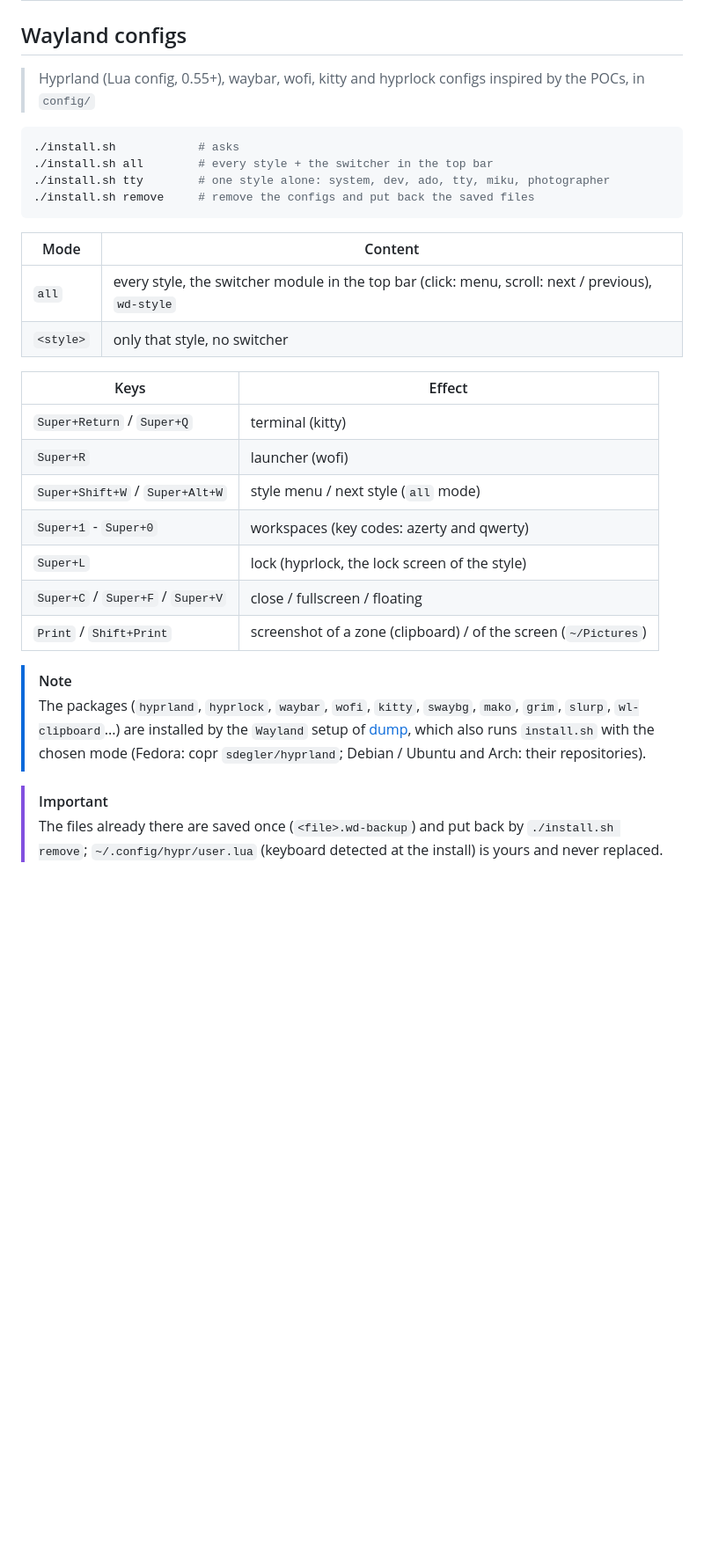
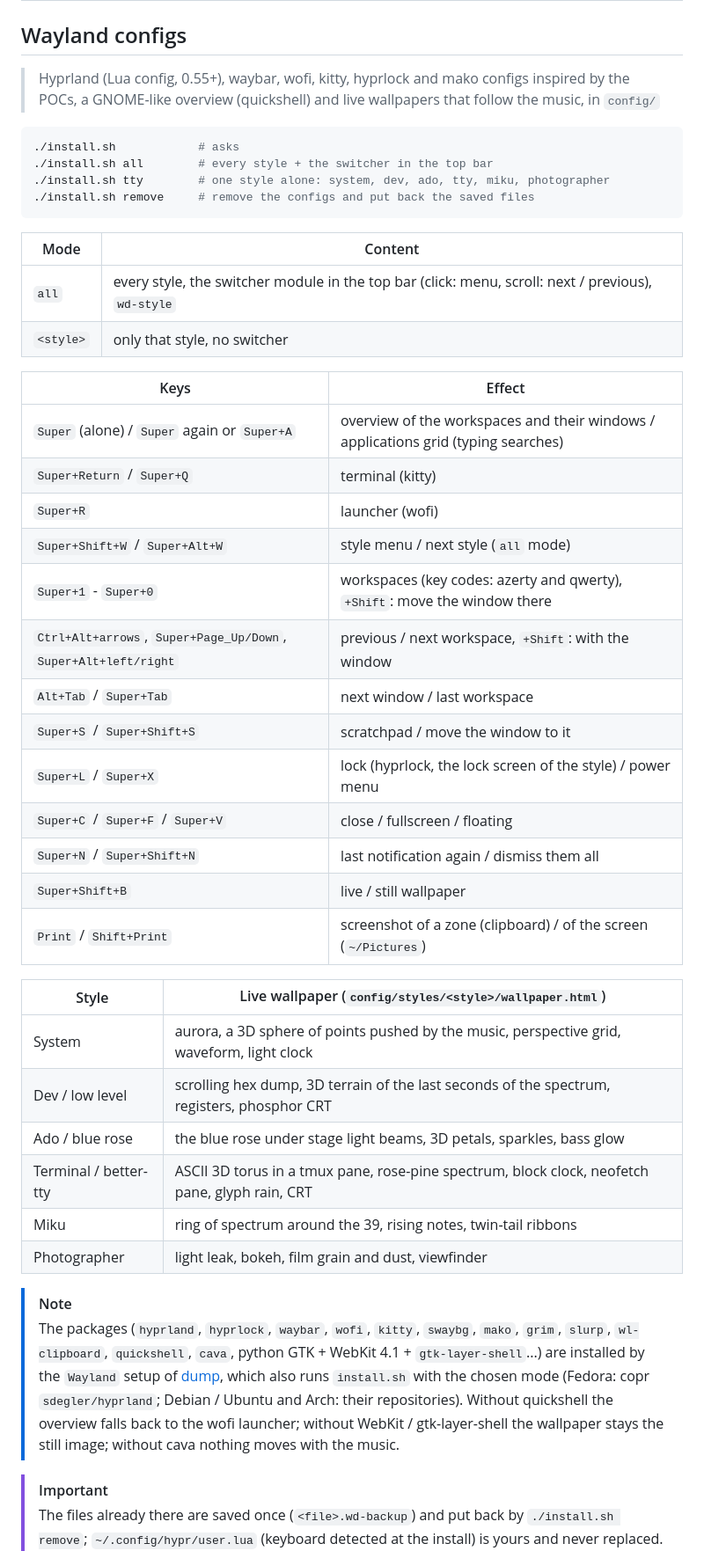
Before and after one commit to TsukiNi22/wayland-desktop, a Markdown page: README.md, the part around the change. Shown at 88% size. Rendered like a GitHub page; blank space fills up the shorter version.

Commit message:
docs(README): describe the overview, the live wallpapers and the new keys

````diff
--- a/README.md
+++ b/README.md
@@ -39,7 +39,8 @@ Wayland configuration. Every style has working windows, a lock screen, files, a
 
 ## Wayland configs
 
-> Hyprland (Lua config, 0.55+), waybar, wofi, kitty and hyprlock configs inspired by the POCs, in `config/`
+> Hyprland (Lua config, 0.55+), waybar, wofi, kitty, hyprlock and mako configs inspired by the POCs, a GNOME-like overview
+> (quickshell) and live wallpapers that follow the music, in `config/`
 
 ```bash
 ./install.sh            # asks
@@ -55,18 +56,35 @@ Wayland configuration. Every style has working windows, a lock screen, files, a
 
 | Keys | Effect |
 | ---- | ------ |
+| `Super` (alone) / `Super` again or `Super+A` | overview of the workspaces and their windows / applications grid (typing searches) |
 | `Super+Return` / `Super+Q` | terminal (kitty) |
 | `Super+R` | launcher (wofi) |
 | `Super+Shift+W` / `Super+Alt+W` | style menu / next style (`all` mode) |
-| `Super+1` - `Super+0` | workspaces (key codes: azerty and qwerty) |
-| `Super+L` | lock (hyprlock, the lock screen of the style) |
+| `Super+1` - `Super+0` | workspaces (key codes: azerty and qwerty), `+Shift`: move the window there |
+| `Ctrl+Alt+arrows`, `Super+Page_Up/Down`, `Super+Alt+left/right` | previous / next workspace, `+Shift`: with the window |
+| `Alt+Tab` / `Super+Tab` | next window / last workspace |
+| `Super+S` / `Super+Shift+S` | scratchpad / move the window to it |
+| `Super+L` / `Super+X` | lock (hyprlock, the lock screen of the style) / power menu |
 | `Super+C` / `Super+F` / `Super+V` | close / fullscreen / floating |
+| `Super+N` / `Super+Shift+N` | last notification again / dismiss them all |
+| `Super+Shift+B` | live / still wallpaper |
 | `Print` / `Shift+Print` | screenshot of a zone (clipboard) / of the screen (`~/Pictures`) |
 
+| Style | Live wallpaper (`config/styles/<style>/wallpaper.html`) |
+| ----- | ------------------------------------------------------ |
+| System | aurora, a 3D sphere of points pushed by the music, perspective grid, waveform, light clock |
+| Dev / low level | scrolling hex dump, 3D terrain of the last seconds of the spectrum, registers, phosphor CRT |
+| Ado / blue rose | the blue rose under stage light beams, 3D petals, sparkles, bass glow |
+| Terminal / better-tty | ASCII 3D torus in a tmux pane, rose-pine spectrum, block clock, neofetch pane, glyph rain, CRT |
+| Miku | ring of spectrum around the 39, rising notes, twin-tail ribbons |
+| Photographer | light leak, bokeh, film grain and dust, viewfinder |
+
 > [!NOTE]
-> The packages (`hyprland`, `hyprlock`, `waybar`, `wofi`, `kitty`, `swaybg`, `mako`, `grim`, `slurp`, `wl-clipboard`...) are
-> installed by the `Wayland` setup of [dump](https://github.com/TsukiNi22/dump), which also runs `install.sh` with the chosen
-> mode (Fedora: copr `sdegler/hyprland`; Debian / Ubuntu and Arch: their repositories).
+> The packages (`hyprland`, `hyprlock`, `waybar`, `wofi`, `kitty`, `swaybg`, `mako`, `grim`, `slurp`, `wl-clipboard`,
+> `quickshell`, `cava`, python GTK + WebKit 4.1 + `gtk-layer-shell`...) are installed by the `Wayland` setup of
+> [dump](https://github.com/TsukiNi22/dump), which also runs `install.sh` with the chosen mode (Fedora: copr
+> `sdegler/hyprland`; Debian / Ubuntu and Arch: their repositories). Without quickshell the overview falls back to the wofi
+> launcher; without WebKit / gtk-layer-shell the wallpaper stays the still image; without cava nothing moves with the music.
 
 > [!IMPORTANT]
 > The files already there are saved once (`<file>.wd-backup`) and put back by `./install.sh remove`;
````
